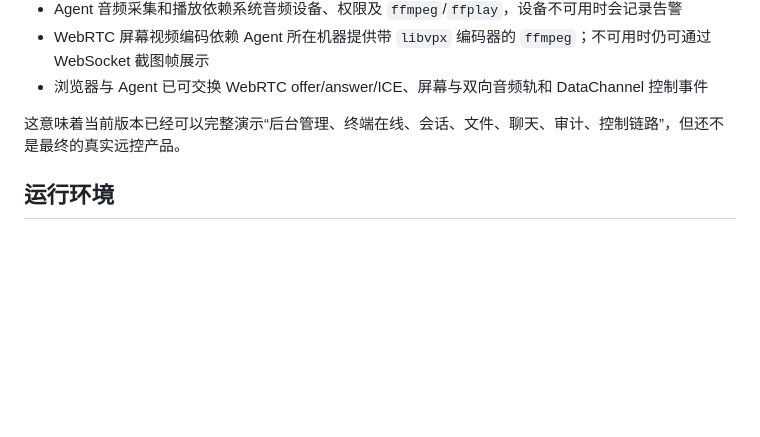
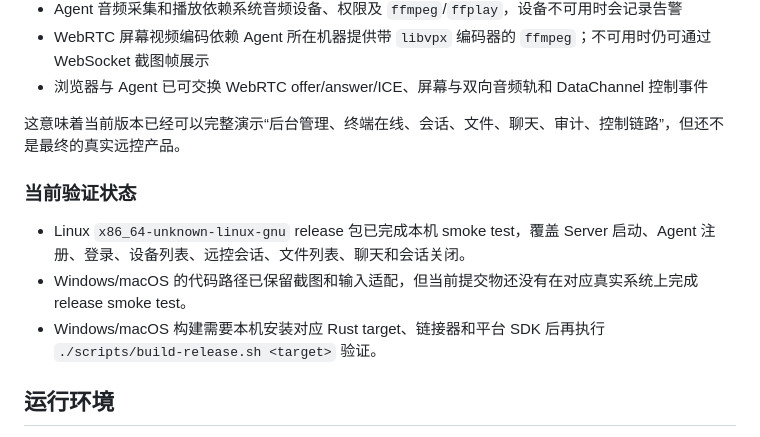
Before and after one commit to inbjo/Conductor, a Markdown page: README.md, the part around the change. GitHub-like rendering; blank space fills up the shorter version.

Commit message:
docs: clarify release verification status

```diff
--- a/README.md
+++ b/README.md
@@ -43,6 +43,12 @@
 - 浏览器与 Agent 已可交换 WebRTC offer/answer/ICE、屏幕与双向音频轨和 DataChannel 控制事件
 
 这意味着当前版本已经可以完整演示“后台管理、终端在线、会话、文件、聊天、审计、控制链路”，但还不是最终的真实远控产品。
+
+### 当前验证状态
+
+- Linux `x86_64-unknown-linux-gnu` release 包已完成本机 smoke test，覆盖 Server 启动、Agent 注册、登录、设备列表、远控会话、文件列表、聊天和会话关闭。
+- Windows/macOS 的代码路径已保留截图和输入适配，但当前提交物还没有在对应真实系统上完成 release smoke test。
+- Windows/macOS 构建需要本机安装对应 Rust target、链接器和平台 SDK 后再执行 `./scripts/build-release.sh <target>` 验证。
 
 ## 运行环境
 
```
